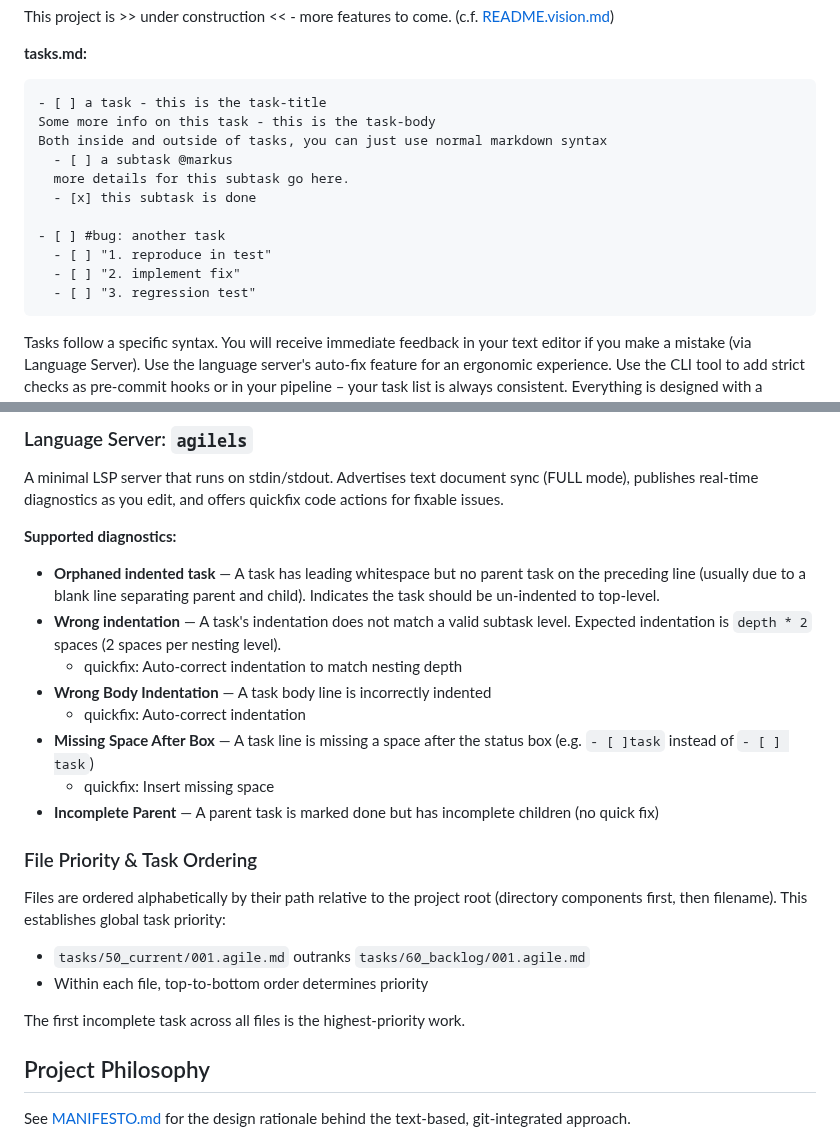
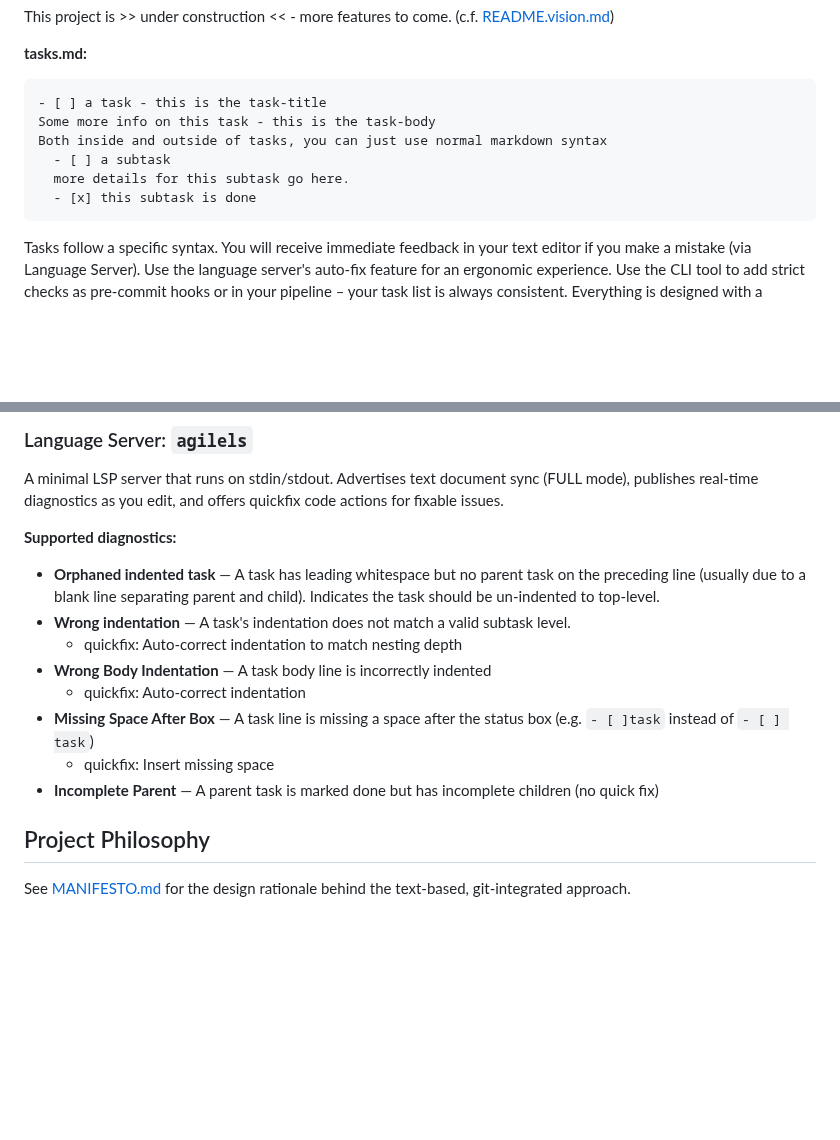
Before and after one commit to simchri/md.agile, a Markdown page: README.md, 2 parts joined by grey strips. Drawn GitHub-style; blank space fills up the shorter version.

Commit message:
readme cleanup

````diff
--- a/README.md
+++ b/README.md
@@ -11,14 +11,9 @@ This project is >> under construction <<  - more features to come. (c.f. [README
 - [ ] a task - this is the task-title
 Some more info on this task - this is the task-body
 Both inside and outside of tasks, you can just use normal markdown syntax
-  - [ ] a subtask @markus
+  - [ ] a subtask
   more details for this subtask go here.
   - [x] this subtask is done
-
-- [ ] #bug: another task
-  - [ ] "1. reproduce in test"
-  - [ ] "2. implement fix"
-  - [ ] "3. regression test"
 ```
 
 Tasks follow a specific syntax. You will receive immediate feedback in your text editor if you make a mistake (via Language Server). Use the language server's auto-fix feature for an ergonomic experience. Use the CLI tool to add strict checks as pre-commit hooks or in your pipeline – your task list is always consistent. Everything is designed with a "command line first" approach: text files and CLI tools are the primary interface. Graphical client for convenient "board view" (Currently only a viewer, no edits possible).
@@ -70,7 +65,7 @@ A minimal LSP server that runs on stdin/stdout. Advertises text document sync (F
 
 **Supported diagnostics:**
 - **Orphaned indented task** — A task has leading whitespace but no parent task on the preceding line (usually due to a blank line separating parent and child). Indicates the task should be un-indented to top-level.
-- **Wrong indentation** — A task's indentation does not match a valid subtask level. Expected indentation is `depth * 2` spaces (2 spaces per nesting level).
+- **Wrong indentation** — A task's indentation does not match a valid subtask level.
   - quickfix: Auto-correct indentation to match nesting depth
 - **Wrong Body Indentation** — A task body line is incorrectly indented
   - quickfix: Auto-correct indentation
@@ -78,15 +73,6 @@ A minimal LSP server that runs on stdin/stdout. Advertises text document sync (F
   - quickfix: Insert missing space
 - **Incomplete Parent** — A parent task is marked done but has incomplete children (no quick fix)
 
-
-### File Priority & Task Ordering
-
-Files are ordered alphabetically by their path relative to the project root (directory components first, then filename). This establishes global task priority:
-- `tasks/50_current/001.agile.md` outranks `tasks/60_backlog/001.agile.md`
-- Within each file, top-to-bottom order determines priority
-
-The first incomplete task across all files is the highest-priority work.
-
 ## Project Philosophy
 
 See [MANIFESTO.md](MANIFESTO.md) for the design rationale behind the text-based, git-integrated approach.
````
